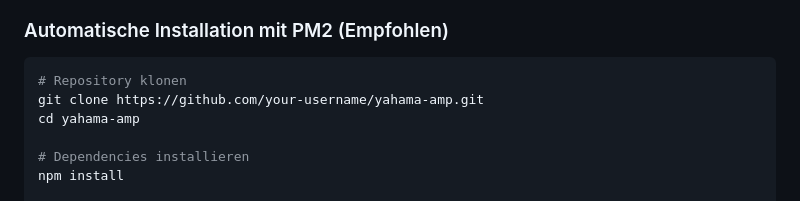
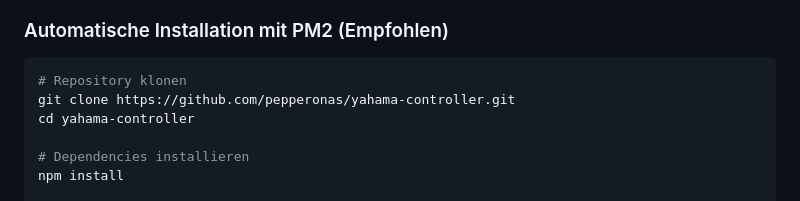
Before and after one commit to pepperonas/yahama-controller, a Markdown page: README.md, the part around the change. Drawn GitHub-style.

Commit message:
improvements

````diff
--- a/README.md
+++ b/README.md
@@ -101,8 +101,8 @@ Eine professionelle Web-Anwendung zur vollständigen Steuerung des Yamaha RX-V57
 
 ```bash
 # Repository klonen
-git clone https://github.com/your-username/yahama-amp.git
-cd yahama-amp
+git clone https://github.com/pepperonas/yahama-controller.git
+cd yahama-controller
 
 # Dependencies installieren
 npm install
````
